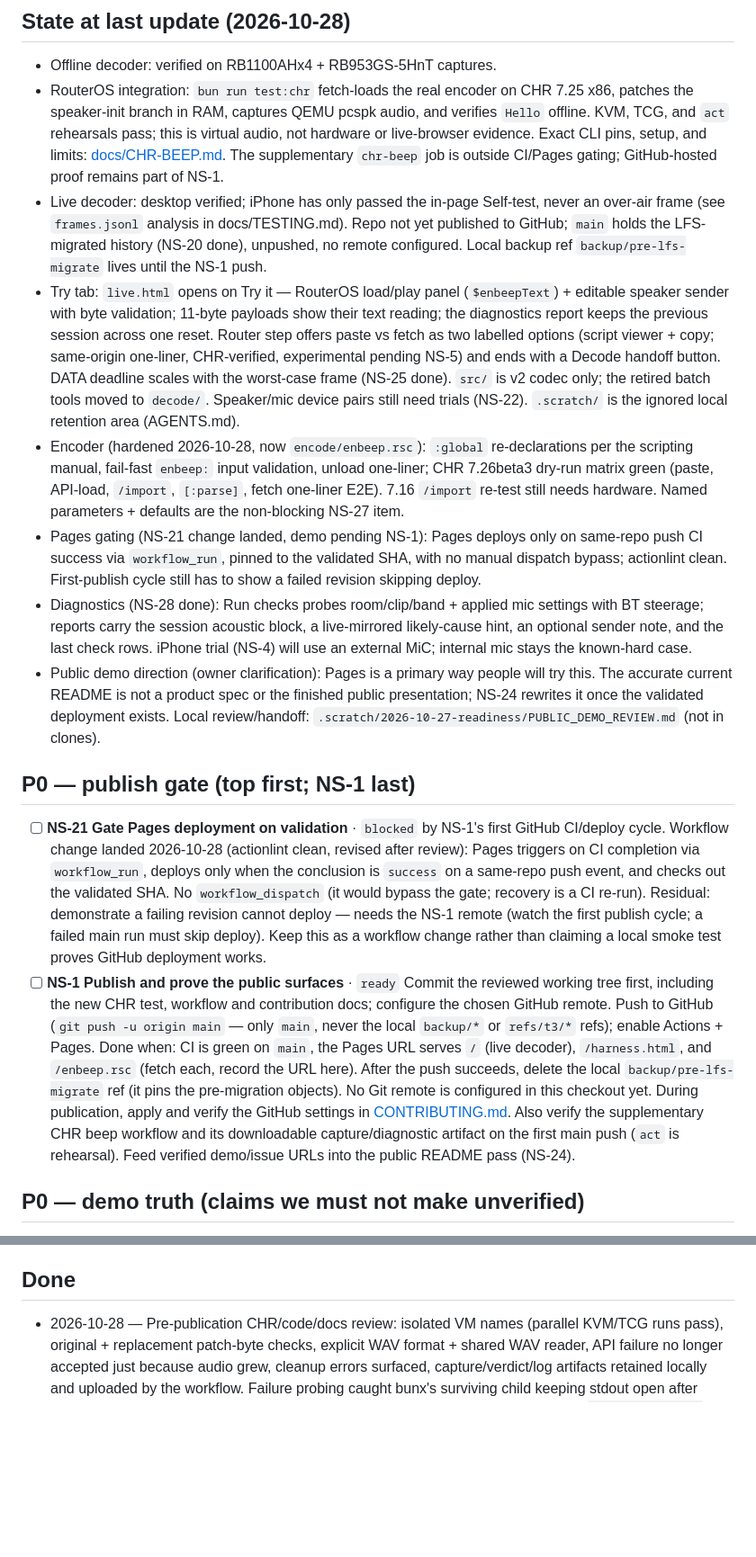
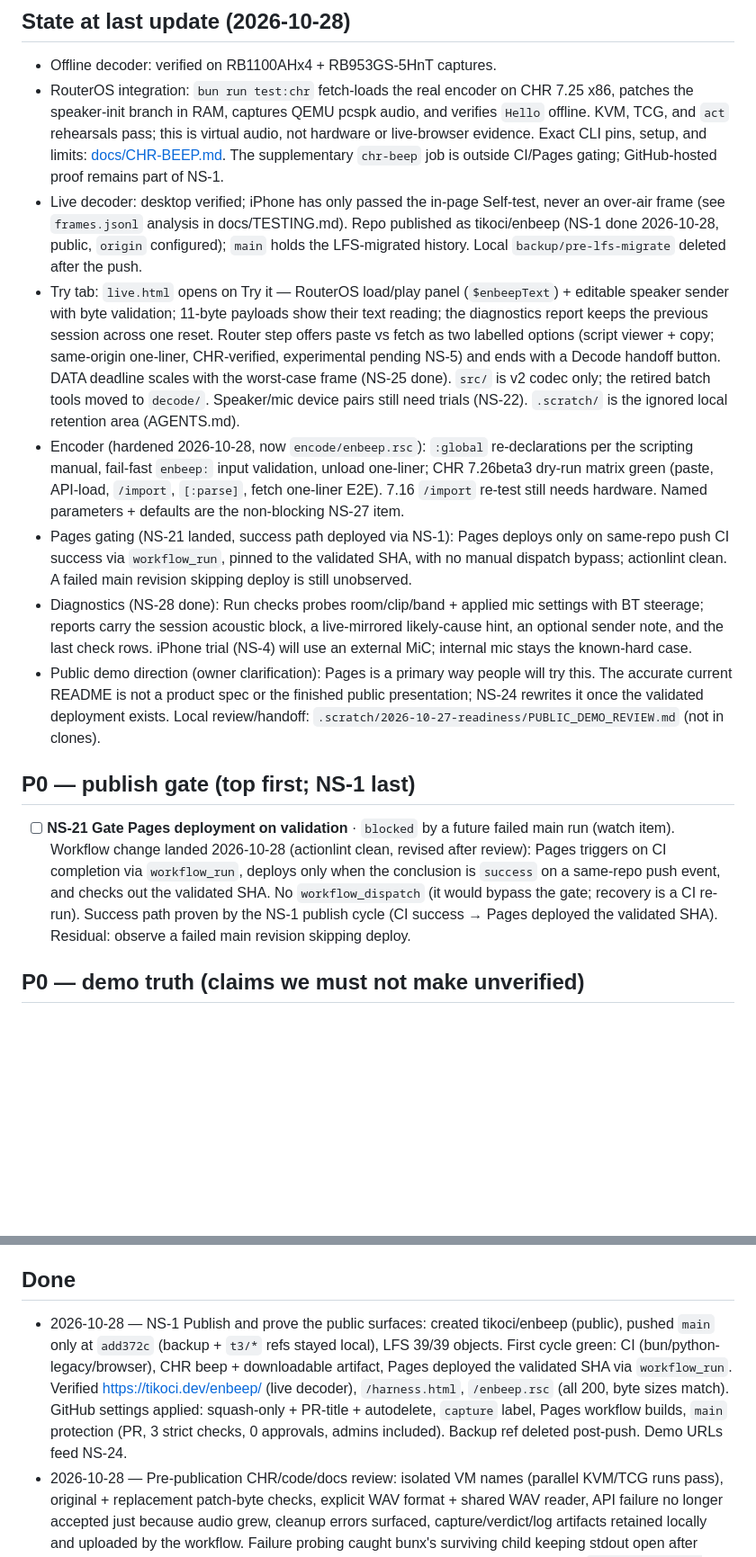
Before and after one commit to tikoci/enbeep, a Markdown page: NEXT_STEPS.md, 2 parts joined by grey strips. Shown at 90% size. Drawn GitHub-style; blank space fills up the shorter version.

Commit message:
NS-1 closeout: record publish proof (#1)
NS-1 closeout: record publish proof, retire backup ref note

```diff
--- a/NEXT_STEPS.md
+++ b/NEXT_STEPS.md
@@ -32,9 +32,10 @@ Status values: `ready` · `blocked` (say by what) · `needs-hardware`.
   GitHub-hosted proof remains part of NS-1.
 - Live decoder: desktop verified; iPhone has only passed the in-page
   Self-test, never an over-air frame (see `frames.jsonl` analysis in
-  docs/TESTING.md). Repo not yet published to GitHub; `main` holds the
-  LFS-migrated history (NS-20 done), unpushed, no remote configured.
-  Local backup ref `backup/pre-lfs-migrate` lives until the NS-1 push.
+  docs/TESTING.md). Repo published as tikoci/enbeep (NS-1 done
+  2026-10-28, public, `origin` configured); `main` holds the
+  LFS-migrated history. Local `backup/pre-lfs-migrate` deleted after
+  the push.
 - Try tab: `live.html` opens on Try it — RouterOS load/play panel
   (`$enbeepText`) + editable speaker sender with byte validation;
   11-byte payloads show their text reading; the diagnostics report keeps
@@ -51,11 +52,10 @@ Status values: `ready` · `blocked` (say by what) · `needs-hardware`.
   (paste, API-load, `/import`, `[:parse]`, fetch one-liner E2E). 7.16
   `/import` re-test still needs hardware. Named parameters + defaults
   are the non-blocking NS-27 item.
-- Pages gating (NS-21 change landed, demo pending NS-1): Pages deploys
-  only on same-repo push CI success via `workflow_run`, pinned to the
-  validated SHA, with no manual dispatch bypass; actionlint clean.
-  First-publish cycle still has to show a failed revision skipping
-  deploy.
+- Pages gating (NS-21 landed, success path deployed via NS-1): Pages
+  deploys only on same-repo push CI success via `workflow_run`, pinned
+  to the validated SHA, with no manual dispatch bypass; actionlint
+  clean. A failed main revision skipping deploy is still unobserved.
 - Diagnostics (NS-28 done): Run checks probes room/clip/band + applied
   mic settings with BT steerage; reports carry the session acoustic
   block, a live-mirrored likely-cause hint, an optional sender note,
@@ -69,32 +69,15 @@ Status values: `ready` · `blocked` (say by what) · `needs-hardware`.
 
 ## P0 — publish gate (top first; NS-1 last)
 
-- [ ] **NS-21 Gate Pages deployment on validation** · `blocked` by NS-1's
-  first GitHub CI/deploy cycle.
+- [ ] **NS-21 Gate Pages deployment on validation** · `blocked` by a
+  future failed main run (watch item).
   Workflow change landed 2026-10-28 (actionlint clean, revised after
   review): Pages triggers on CI completion via `workflow_run`, deploys
   only when the conclusion is `success` on a same-repo push event, and
   checks out the validated SHA. No `workflow_dispatch` (it would bypass
-  the gate; recovery is a CI re-run). Residual: demonstrate a failing
-  revision cannot deploy — needs the NS-1 remote (watch the first
-  publish cycle; a failed main run must skip deploy). Keep this as a
-  workflow change rather than claiming a local smoke test proves GitHub
-  deployment works.
-- [ ] **NS-1 Publish and prove the public surfaces** · `ready`
-  Commit the reviewed working tree first, including the new CHR test,
-  workflow and contribution docs; configure the chosen GitHub remote.
-  Push to GitHub (`git push -u origin main` — only `main`, never the
-  local `backup/*` or `refs/t3/*` refs); enable Actions + Pages. Done
-  when: CI is green on `main`, the Pages URL serves `/` (live decoder),
-  `/harness.html`, and `/enbeep.rsc` (fetch each, record the URL here).
-  After the push succeeds, delete the local `backup/pre-lfs-migrate`
-  ref (it pins the pre-migration objects).
-  No Git remote is configured in this checkout yet. During publication,
-  apply and verify the GitHub settings in
-  [CONTRIBUTING.md](CONTRIBUTING.md#github-setup-at-publication).
-  Also verify the supplementary CHR beep workflow and its downloadable
-  capture/diagnostic artifact on the first main push (`act` is rehearsal).
-  Feed verified demo/issue URLs into the public README pass (NS-24).
+  the gate; recovery is a CI re-run). Success path proven by the NS-1
+  publish cycle (CI success → Pages deployed the validated SHA).
+  Residual: observe a failed main revision skipping deploy.
 ## P0 — demo truth (claims we must not make unverified)
 
 - [ ] **NS-4 First over-air iPhone capture** · `needs-hardware`
@@ -184,6 +167,16 @@ Status values: `ready` · `blocked` (say by what) · `needs-hardware`.
 
 ## Done
 
+- 2026-10-28 — NS-1 Publish and prove the public surfaces: created
+  tikoci/enbeep (public), pushed `main` only at `add372c` (backup +
+  `t3/*` refs stayed local), LFS 39/39 objects. First cycle green:
+  CI (bun/python-legacy/browser), CHR beep + downloadable artifact,
+  Pages deployed the validated SHA via `workflow_run`. Verified
+  https://tikoci.dev/enbeep/ (live decoder), `/harness.html`,
+  `/enbeep.rsc` (all 200, byte sizes match). GitHub settings applied:
+  squash-only + PR-title + autodelete, `capture` label, Pages workflow
+  builds, `main` protection (PR, 3 strict checks, 0 approvals, admins
+  included). Backup ref deleted post-push. Demo URLs feed NS-24.
 - 2026-10-28 — Pre-publication CHR/code/docs review: isolated VM names
   (parallel KVM/TCG runs pass), original + replacement patch-byte
   checks, explicit WAV format + shared WAV reader, API failure no
```
